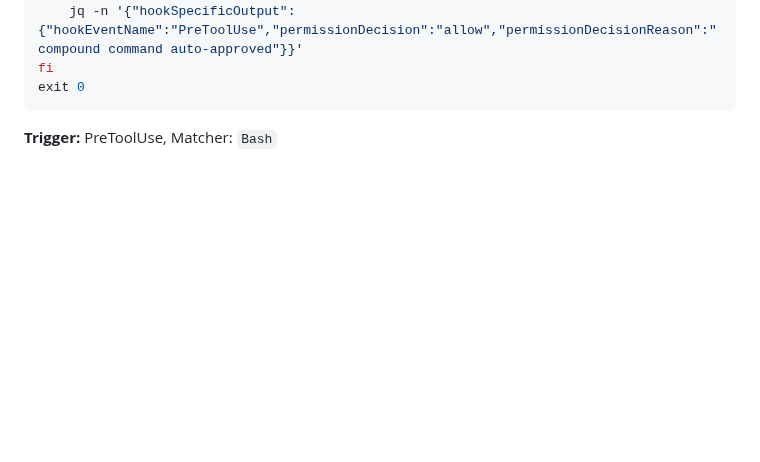
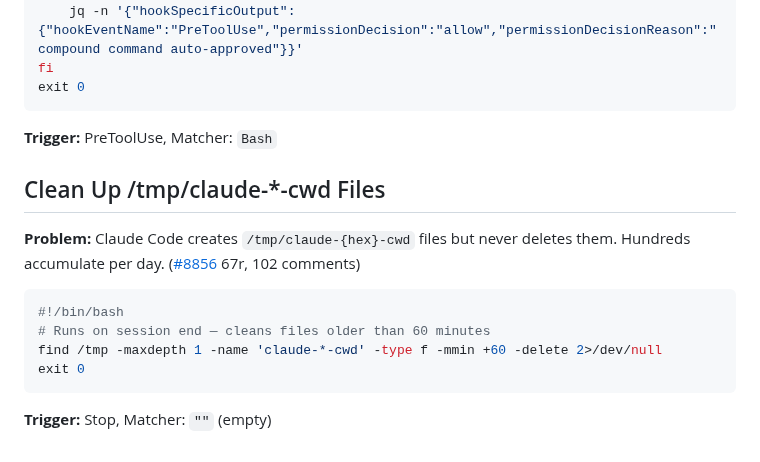
Before and after one commit to yurukusa/claude-code-hooks, a Markdown page: COOKBOOK.md, the part around the change. Rendered like a GitHub page; blank space fills up the shorter version.

Commit message:
feat: add tmp-cleanup recipe (#8856, 67 reactions) 3-line Stop hook that cleans /tmp/claude-*-cwd files. Most reported resource leak in Claude Code. 21 recipes total. Co-Authored-By: Claude Opus 4.6 (1M context) <noreply@anthropic.com>

````diff
--- a/COOKBOOK.md
+++ b/COOKBOOK.md
@@ -500,3 +500,15 @@ fi
 exit 0
 ```
 **Trigger:** PreToolUse, Matcher: `Bash`
+
+## Clean Up /tmp/claude-*-cwd Files
+
+**Problem:** Claude Code creates `/tmp/claude-{hex}-cwd` files but never deletes them. Hundreds accumulate per day. ([#8856](https://github.com/anthropics/claude-code/issues/8856) 67r, 102 comments)
+
+```bash
+#!/bin/bash
+# Runs on session end — cleans files older than 60 minutes
+find /tmp -maxdepth 1 -name 'claude-*-cwd' -type f -mmin +60 -delete 2>/dev/null
+exit 0
+```
+**Trigger:** Stop, Matcher: `""` (empty)
````
